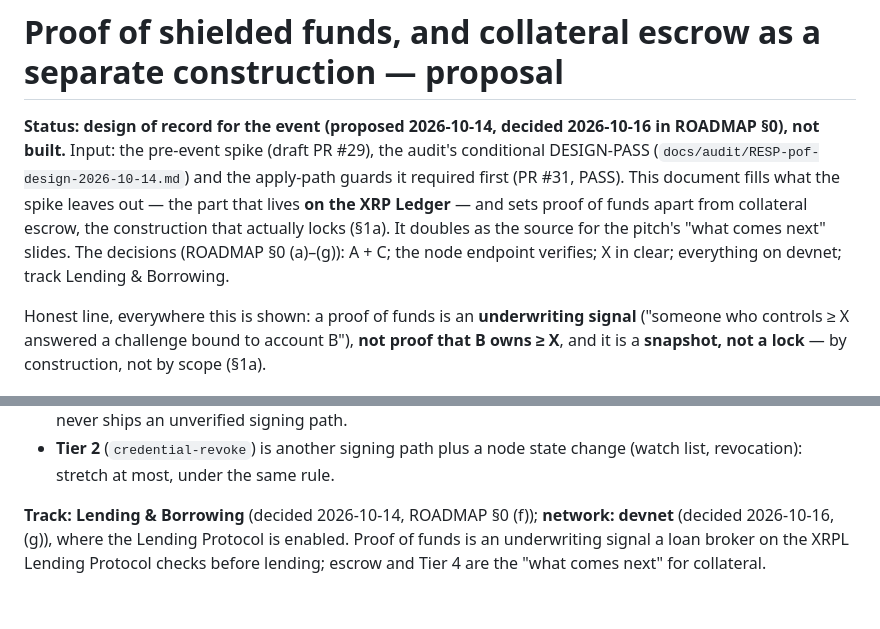
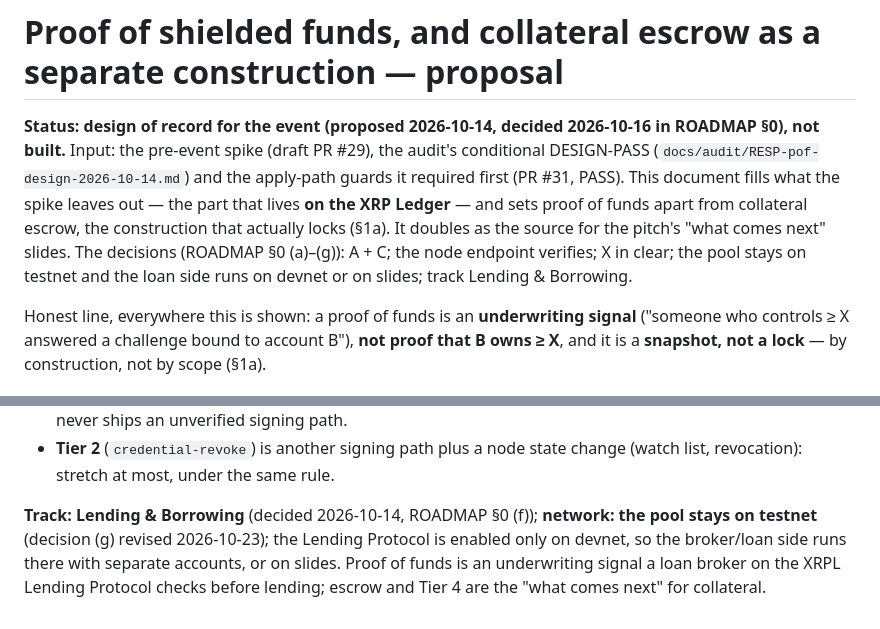
Before and after one commit to kupermind/confidant, a Markdown page: docs/PROOF-OF-FUNDS.md, 2 parts joined by grey strips. Rendered like a GitHub page.

```diff
--- a/docs/PROOF-OF-FUNDS.md
+++ b/docs/PROOF-OF-FUNDS.md
@@ -5,7 +5,8 @@
 and the apply-path guards it required first (PR #31, PASS). This document fills what the spike
 leaves out — the part that lives **on the XRP Ledger** — and sets proof of funds apart from
 collateral escrow, the construction that actually locks (§1a). It doubles as the source for the pitch's "what comes next" slides. The decisions
-(ROADMAP §0 (a)–(g)): A + C; the node endpoint verifies; X in clear; everything on devnet; track
+(ROADMAP §0 (a)–(g)): A + C; the node endpoint verifies; X in clear; the pool stays on testnet and the
+loan side runs on devnet or on slides; track
 Lending & Borrowing.
 
 Honest line, everywhere this is shown: a proof of funds is an **underwriting signal** ("someone who
@@ -235,7 +236,7 @@ firsthand IMPL-PASS inside the window**; a read gate does not carry that risk.
 - **Tier 2** (`credential-revoke`) is another signing path plus a node state change (watch list,
   revocation): stretch at most, under the same rule.
 
-**Track: Lending & Borrowing** (decided 2026-10-14, ROADMAP §0 (f)); **network: devnet** (decided
-2026-10-16, (g)), where the Lending Protocol is enabled. Proof of funds is an
+**Track: Lending & Borrowing** (decided 2026-10-14, ROADMAP §0 (f)); **network: the pool stays on testnet** (decision (g) revised 2026-10-23); the Lending Protocol is
+enabled only on devnet, so the broker/loan side runs there with separate accounts, or on slides. Proof of funds is an
 underwriting signal a loan broker on the XRPL Lending Protocol checks before lending; escrow and
 Tier 4 are the "what comes next" for collateral.
```
Also changed, not shown: ROADMAP.md (+5 -5 lines).
